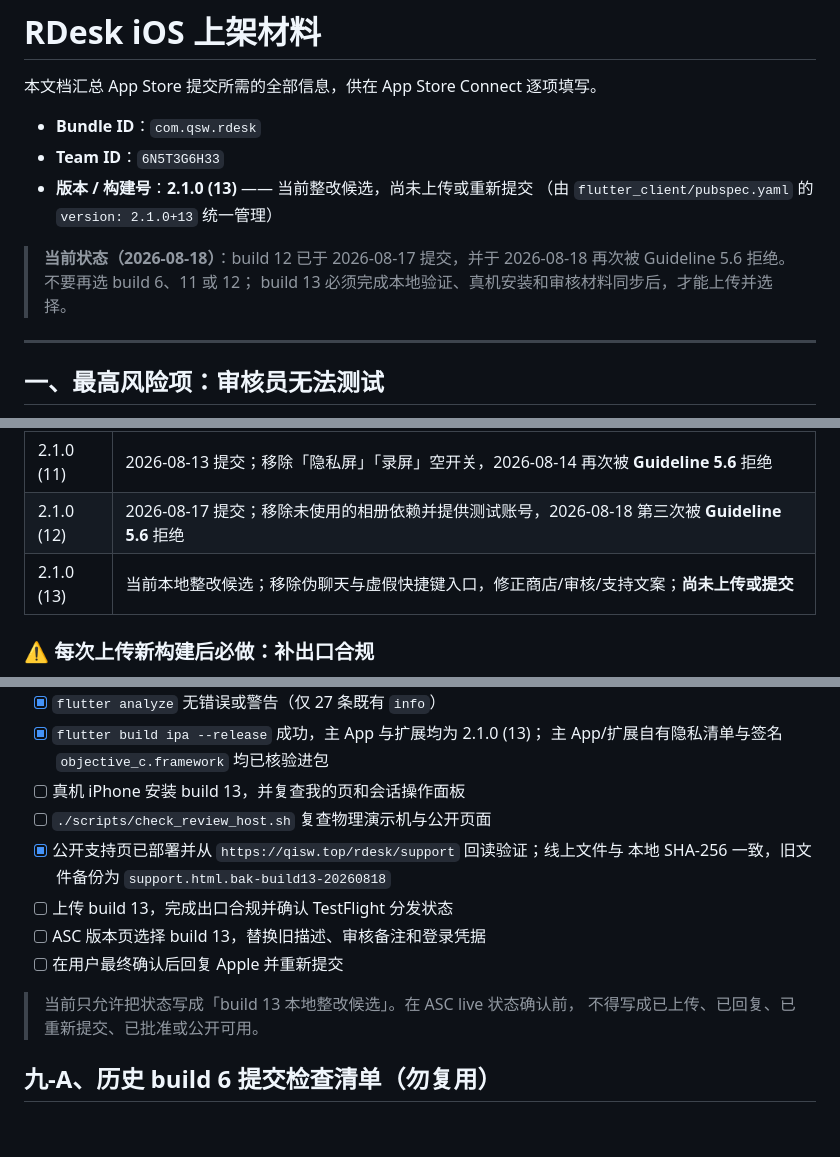
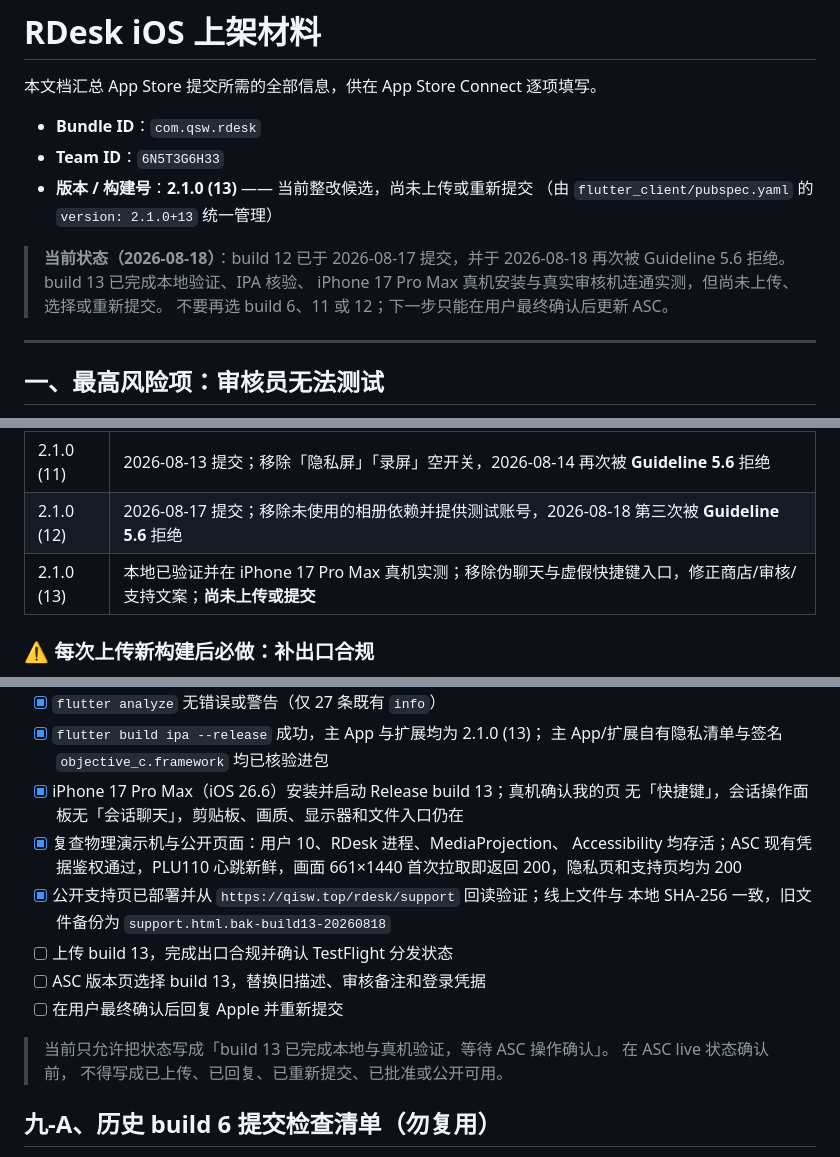
Before and after one commit to qsw745/rdesk, a Markdown page: docs/app-store-submission.md, 3 parts joined by grey strips. Rendered like a GitHub page; blank space fills up the shorter version.

Commit message:
docs(review): 记录 build 13 真机验证结果

```diff
--- a/docs/app-store-submission.md
+++ b/docs/app-store-submission.md
@@ -8,8 +8,9 @@
   （由 `flutter_client/pubspec.yaml` 的 `version: 2.1.0+13` 统一管理）
 
 > **当前状态（2026-08-18）**：build 12 已于 2026-08-17 提交，并于
-> 2026-08-18 再次被 Guideline 5.6 拒绝。不要再选 build 6、11 或 12；
-> build 13 必须完成本地验证、真机安装和审核材料同步后，才能上传并选择。
+> 2026-08-18 再次被 Guideline 5.6 拒绝。build 13 已完成本地验证、IPA 核验、
+> iPhone 17 Pro Max 真机安装与真实审核机连通实测，但尚未上传、选择或重新提交。
+> 不要再选 build 6、11 或 12；下一步只能在用户最终确认后更新 ASC。
 
 ---
 
@@ -398,7 +399,7 @@ iOS 作为被控端时仅共享画面，不接受远程操作。
 | 2.1.0 (7) | 历史上传：修复静止画面停止推流 / 投屏被回收后推送死图、重做远控控制面板；已过期，不再提交 |
 | 2.1.0 (11) | 2026-08-13 提交；移除「隐私屏」「录屏」空开关，2026-08-14 再次被 **Guideline 5.6** 拒绝 |
 | 2.1.0 (12) | 2026-08-17 提交；移除未使用的相册依赖并提供测试账号，2026-08-18 第三次被 **Guideline 5.6** 拒绝 |
-| 2.1.0 (13) | 当前本地整改候选；移除伪聊天与虚假快捷键入口，修正商店/审核/支持文案；**尚未上传或提交** |
+| 2.1.0 (13) | 本地已验证并在 iPhone 17 Pro Max 真机实测；移除伪聊天与虚假快捷键入口，修正商店/审核/支持文案；**尚未上传或提交** |
 
 ### ⚠️ 每次上传新构建后必做：补出口合规
 
@@ -488,15 +489,19 @@ Flutter 工具链目前不为其生成 dSYM。所有 CocoaPods 依赖的 dSYM
 - [x] `flutter analyze` 无错误或警告（仅 27 条既有 `info`）
 - [x] `flutter build ipa --release` 成功，主 App 与扩展均为 2.1.0 (13)；
       主 App/扩展自有隐私清单与签名 `objective_c.framework` 均已核验进包
-- [ ] 真机 iPhone 安装 build 13，并复查我的页和会话操作面板
-- [ ] `./scripts/check_review_host.sh` 复查物理演示机与公开页面
+- [x] iPhone 17 Pro Max（iOS 26.6）安装并启动 Release build 13；真机确认我的页
+      无「快捷键」，会话操作面板无「会话聊天」，剪贴板、画质、显示器和文件入口仍在
+- [x] 复查物理演示机与公开页面：用户 10、RDesk 进程、MediaProjection、
+      Accessibility 均存活；ASC 现有凭据鉴权通过，PLU110 心跳新鲜，画面
+      661×1440 首次拉取即返回 200，隐私页和支持页均为 200
 - [x] 公开支持页已部署并从 `https://qisw.top/rdesk/support` 回读验证；线上文件与
       本地 SHA-256 一致，旧文件备份为 `support.html.bak-build13-20260818`
 - [ ] 上传 build 13，完成出口合规并确认 TestFlight 分发状态
 - [ ] ASC 版本页选择 build 13，替换旧描述、审核备注和登录凭据
 - [ ] 在用户最终确认后回复 Apple 并重新提交
 
-> 当前只允许把状态写成「build 13 本地整改候选」。在 ASC live 状态确认前，
+> 当前只允许把状态写成「build 13 已完成本地与真机验证，等待 ASC 操作确认」。
+> 在 ASC live 状态确认前，
 > 不得写成已上传、已回复、已重新提交、已批准或公开可用。
 
 ## 九-A、历史 build 6 提交检查清单（勿复用）
```
Also changed, not shown: docs/app-review-response.md (+11 -7 lines), 1 other file.
